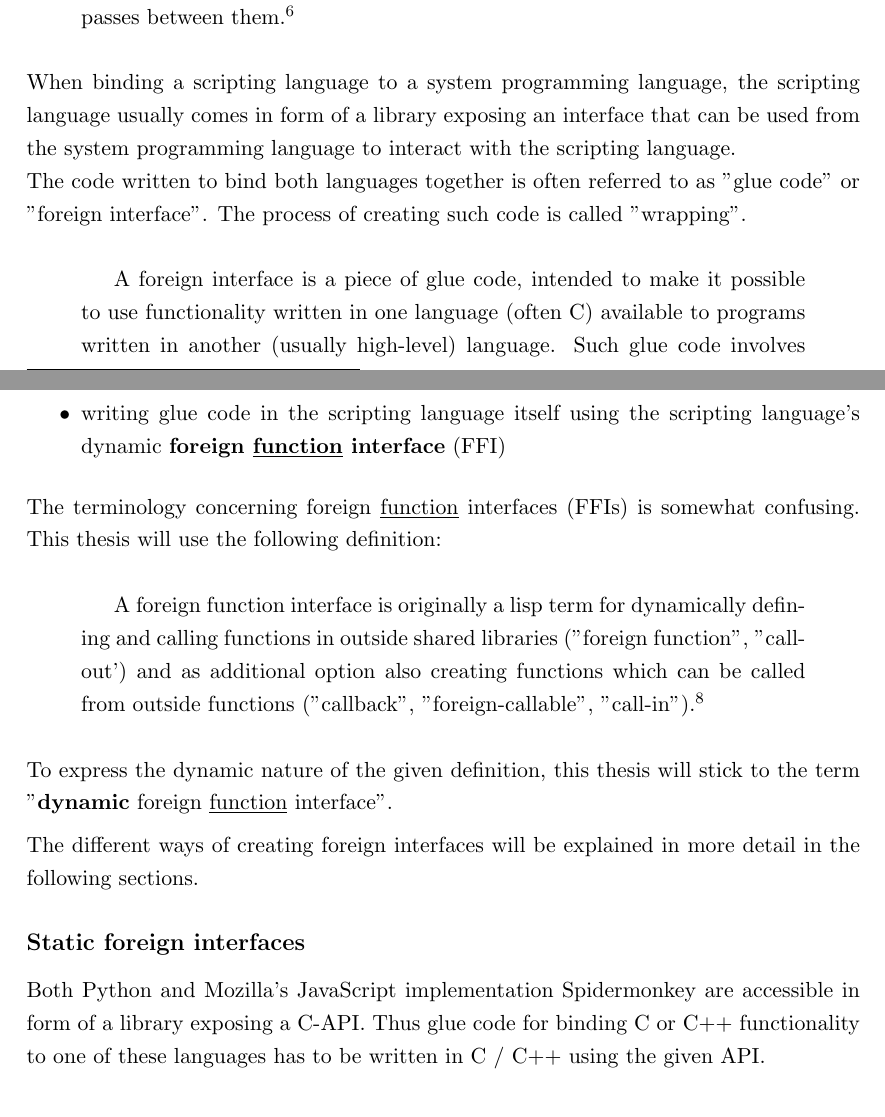
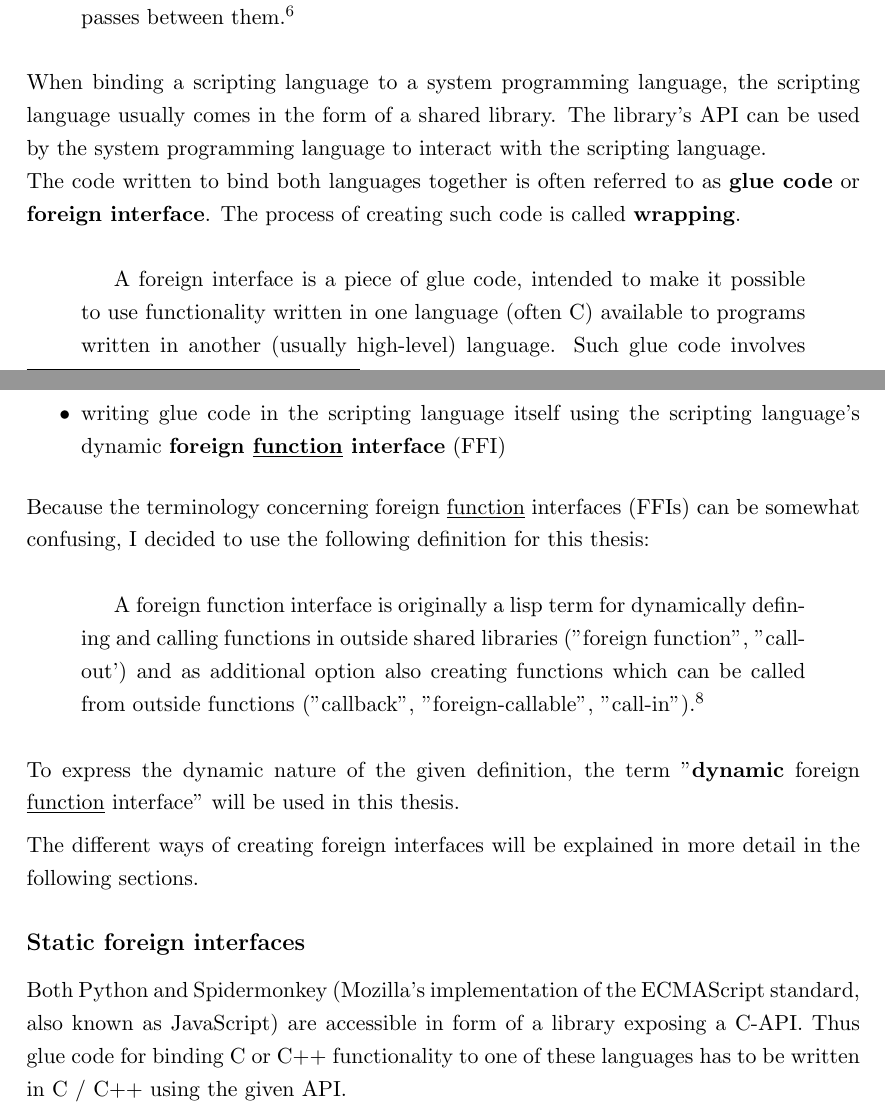
Before and after one commit to FunkMonkey/Bound, a LaTeX thesis (Thesis/Report.tex, which reads Thesis/Text/C_Language_Binding.tex): two parts of pages 11 and 12 of 56 before the commit and two parts of pages 12 and 13 of 57 after it, joined at a grey line, cut so that both start at the same text. Compiled offline with pdfLaTeX.

Commit message:
Thesis: * fixed some mistakes * empty page after front page

```diff
--- a/Thesis/Text/C_Language_Binding.tex
+++ b/Thesis/Text/C_Language_Binding.tex
@@ -55,8 +55,8 @@ It is important to understand that static binding is only possible in programmin
 Binding one language to another is a non-trivial task. The binding language needs to understand the calling conventions, type system, data structures, memory allocation mechanisms and linking strategy of the target language, just to get things working. The task is to carefully align the semantics of both languages, so that both languages can understand the data that passes between them.\footnote{\citep{RealWorldHaskell}}
 \end{quotation}
 
-When binding a scripting language to a system programming language, the scripting language usually comes in form of a library exposing an interface that can be used from the system programming language to interact with the scripting language.\\
-The code written to bind both languages together is often referred to as ''glue code'' or ''foreign interface''. The process of creating such code is called ''wrapping''.
+When binding a scripting language to a system programming language, the scripting language usually comes in the form of a shared library. The library's API can be used by the system programming language to interact with the scripting language.\\
+The code written to bind both languages together is often referred to as \textbf{glue code} or \textbf{foreign interface}. The process of creating such code is called \textbf{wrapping}.
 
 \begin{quotation}
 A foreign interface is a piece of glue code, intended to make it possible to use functionality written in one language (often C) available to programs written in another (usually high-level) language. Such glue code involves low-level details that users of high-level languages usually take for granted. For example:
@@ -75,19 +75,19 @@ A foreign interface is a piece of glue code, intended to make it possible to use
 \item writing glue code in the scripting language itself using the scripting language's dynamic \textbf{foreign \underline{function} interface} (FFI)
 \end{itemize}
 
-The terminology concerning foreign \underline{function} interfaces (FFIs) is somewhat confusing. This thesis will use the following definition:
+Because the terminology concerning foreign \underline{function} interfaces (FFIs) can be somewhat confusing, I decided to use the following definition for this thesis:
 
 \begin{quotation}
 A foreign function interface is originally a lisp term for dynamically defining and calling functions in outside shared libraries (''foreign function'', ''call-out') and as additional option also creating functions which can be called from outside functions (''callback'', ''foreign-callable'', ''call-in'').\footnote{\citep{DesignFFI}}
 \end{quotation}
 
-To express the dynamic nature of the given definition, this thesis will stick to the term ''\textbf{dynamic} foreign \underline{function} interface''.
+To express the dynamic nature of the given definition, the term ''\textbf{dynamic} foreign \underline{function} interface'' will be used in this thesis.
 
 The different ways of creating foreign interfaces will be explained in more detail in the following sections.
 
 \subsection{Static foreign interfaces}
 
-Both Python and Mozilla's JavaScript implementation Spidermonkey are accessible in form of a library exposing a C-API. Thus glue code for binding C or C++ functionality to one of these languages has to be written in C / C++ using the given API.
+Both Python and Spidermonkey (Mozilla's implementation of the ECMAScript standard, also known as JavaScript) are accessible in form of a library exposing a C-API. Thus glue code for binding C or C++ functionality to one of these languages has to be written in C / C++ using the given API.
 
 \SingleSpacing
 \begin{lstlisting}[language=C++, caption=Exposing a C function to Spidermonkey]
```
Also changed, not shown: Thesis/Report.tex (+4 -0 lines), Thesis/Text/C_Language_Binding.tex (10 more changed lines), 1 other file.
